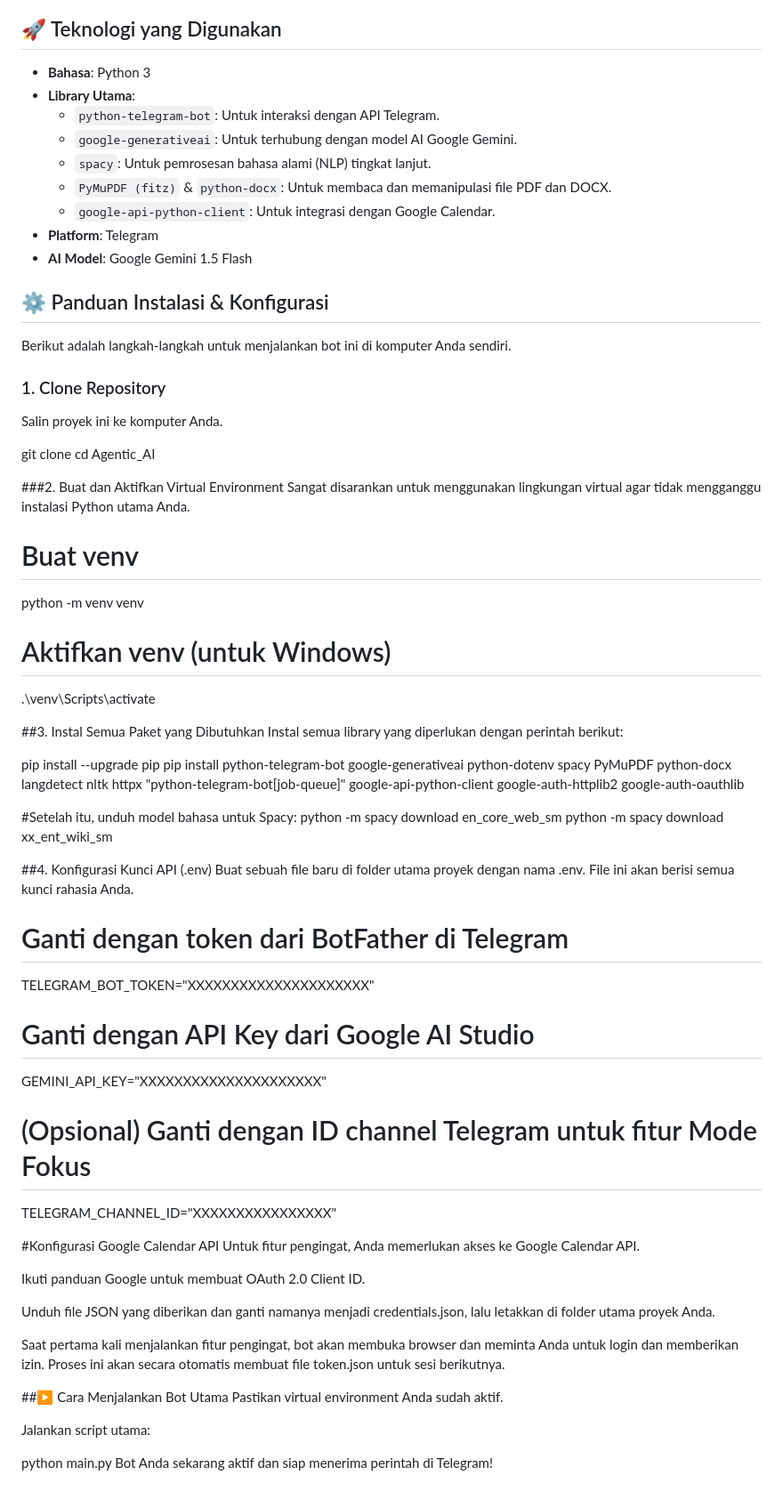
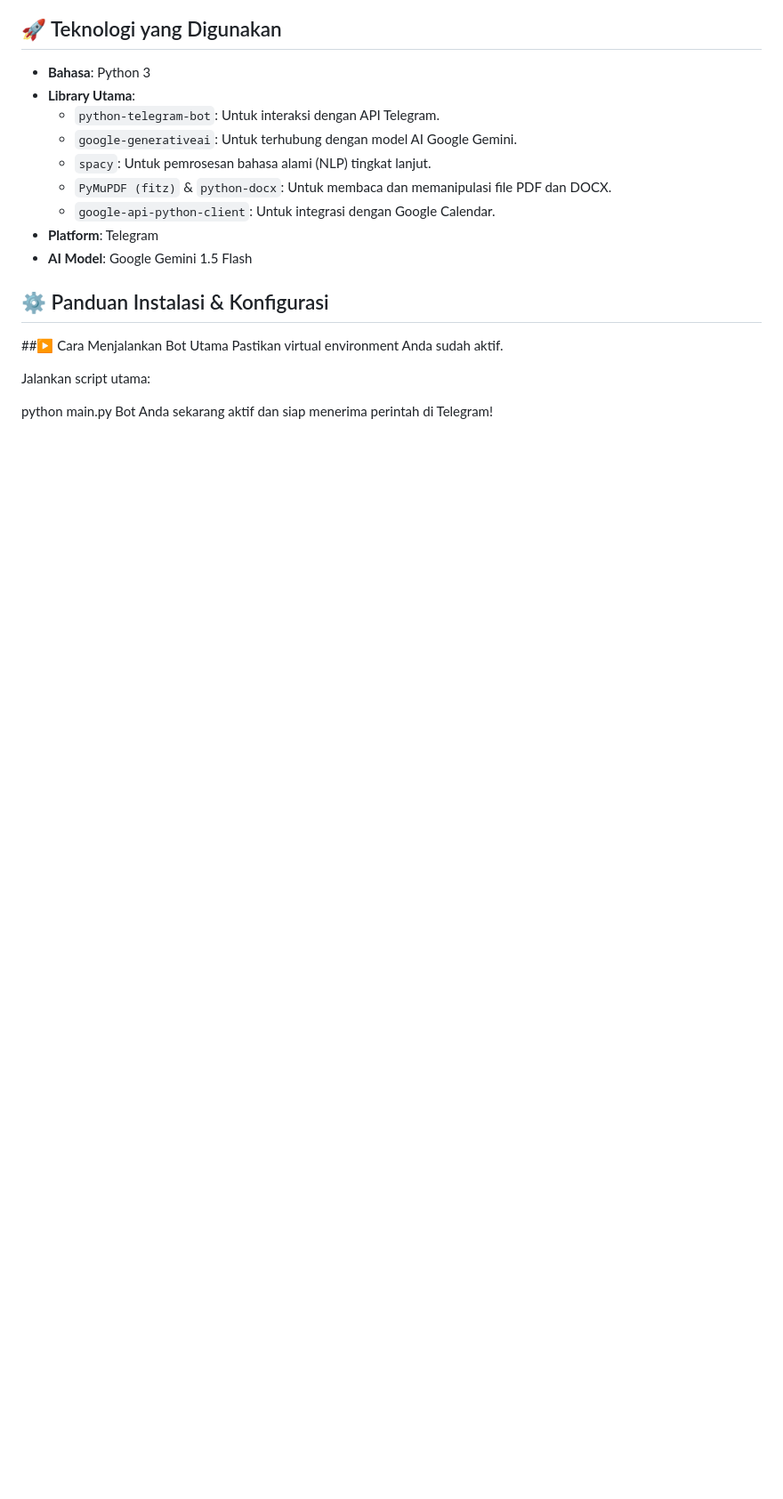
Before and after one commit to cintaalena/Agentic_AI, a Markdown page: README.md, the part around the change. Shown: that part at 89% size. Rendered like a GitHub page; blank space fills up the shorter version.

```diff
--- a/README.md
+++ b/README.md
@@ -55,54 +55,6 @@ Fitur ini bersifat **opsional dan ditujukan untuk pengguna tingkat lanjut**. Scr
 
 ## ⚙️ Panduan Instalasi & Konfigurasi
 
-Berikut adalah langkah-langkah untuk menjalankan bot ini di komputer Anda sendiri.
-
-### 1. Clone Repository
-Salin proyek ini ke komputer Anda.
-
-git clone
-cd Agentic_AI
-
-###2. Buat dan Aktifkan Virtual Environment
-Sangat disarankan untuk menggunakan lingkungan virtual agar tidak mengganggu instalasi Python utama Anda.
-
-# Buat venv
-python -m venv venv
-
-# Aktifkan venv (untuk Windows)
-.\venv\Scripts\activate
-
-##3. Instal Semua Paket yang Dibutuhkan
-Instal semua library yang diperlukan dengan perintah berikut:
-
-pip install --upgrade pip
-pip install python-telegram-bot google-generativeai python-dotenv spacy PyMuPDF python-docx langdetect nltk httpx "python-telegram-bot[job-queue]" google-api-python-client google-auth-httplib2 google-auth-oauthlib
-
-#Setelah itu, unduh model bahasa untuk Spacy:
-python -m spacy download en_core_web_sm
-python -m spacy download xx_ent_wiki_sm
-
-##4. Konfigurasi Kunci API (.env)
-Buat sebuah file baru di folder utama proyek dengan nama .env. File ini akan berisi semua kunci rahasia Anda.
-
-# Ganti dengan token dari BotFather di Telegram
-TELEGRAM_BOT_TOKEN="XXXXXXXXXXXXXXXXXXXXX"
-
-# Ganti dengan API Key dari Google AI Studio
-GEMINI_API_KEY="XXXXXXXXXXXXXXXXXXXXX"
-
-# (Opsional) Ganti dengan ID channel Telegram untuk fitur Mode Fokus
-TELEGRAM_CHANNEL_ID="XXXXXXXXXXXXXXXX"
-
-#Konfigurasi Google Calendar API
-Untuk fitur pengingat, Anda memerlukan akses ke Google Calendar API.
-
-Ikuti panduan Google untuk membuat OAuth 2.0 Client ID.
-
-Unduh file JSON yang diberikan dan ganti namanya menjadi credentials.json, lalu letakkan di folder utama proyek Anda.
-
-Saat pertama kali menjalankan fitur pengingat, bot akan membuka browser dan meminta Anda untuk login dan memberikan izin. Proses ini akan secara otomatis membuat file token.json untuk sesi berikutnya.
-
 ##▶️ Cara Menjalankan Bot Utama
 Pastikan virtual environment Anda sudah aktif.
 
```
